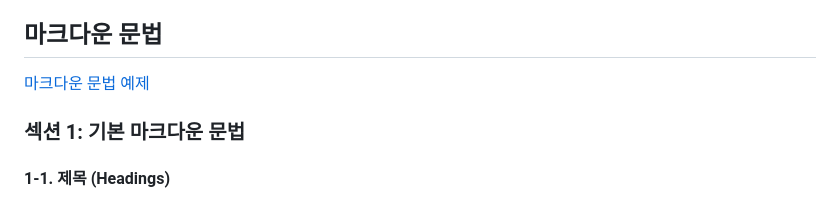
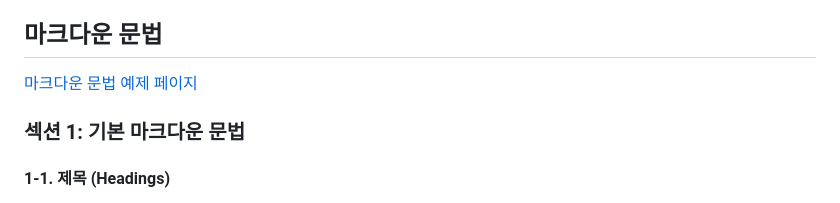
Before and after one commit to OUS-KR/INFP.KR, a Markdown page: README.md, the part around the change printed below. Drawn GitHub-style.

```diff
--- a/README.md
+++ b/README.md
@@ -78,7 +78,7 @@
 
 ## 마크다운 문법
 
-[마크다운 문법 예제](https://infp.kr/@infp/articles/md_example)
+[마크다운 문법 예제 페이지](https://infp.kr/@infp/articles/md_example)
 
 ### 섹션 1: 기본 마크다운 문법
 
```
Also changed, not shown: other parts of README.md (+1 -1 lines).
